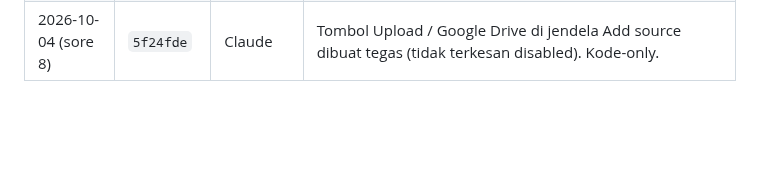
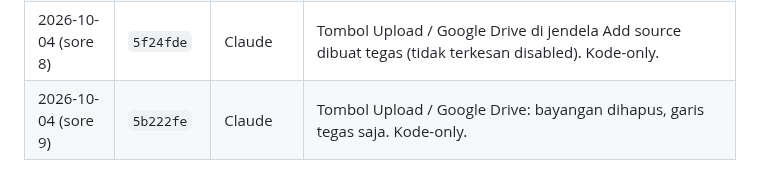
Before and after one commit to agebp21/pdf_project, a Markdown page: DEPLOY.md, the part around the change. GitHub-like rendering; blank space fills up the shorter version.

Commit message:
Docs: deploy log (button shadow removed)
Co-Authored-By: Claude Opus 5.5 <noreply@anthropic.com>

```diff
--- a/DEPLOY.md
+++ b/DEPLOY.md
@@ -62,3 +62,4 @@ Menehi paket tanpa bayar: `python3 admin_server.py --grant EMAIL business lifeti
 | 2026-10-04 (sore 6) | `08a0567` | Claude | Jendela "Add source" bersama (assets/add-source.js) di Converter, AI Summarizer, Workflow. Backup `/root/pdf_project-code-backup-20261004g.tgz`. |
 | 2026-10-04 (sore 7) | `a08f984` | Claude | Split PDF: pilih halaman dengan klik (tanpa checkbox), Shift+klik rentang, 🔍 baca halaman. (Kode-only; backup terakhir `/root/pdf_project-code-backup-20261004g.tgz`.) |
 | 2026-10-04 (sore 8) | `5f24fde` | Claude | Tombol Upload / Google Drive di jendela Add source dibuat tegas (tidak terkesan disabled). Kode-only. |
+| 2026-10-04 (sore 9) | `5b222fe` | Claude | Tombol Upload / Google Drive: bayangan dihapus, garis tegas saja. Kode-only. |
```
Also changed, not shown: TEAM_WORK.md (+1 -1 lines).
